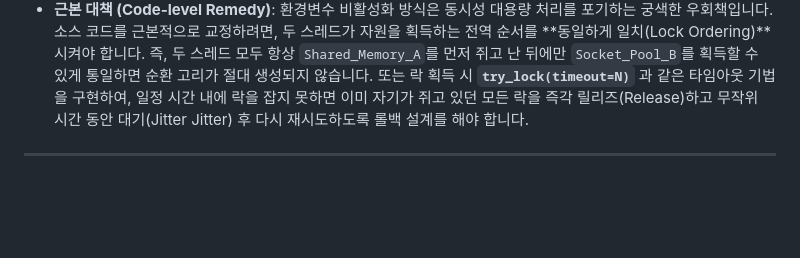
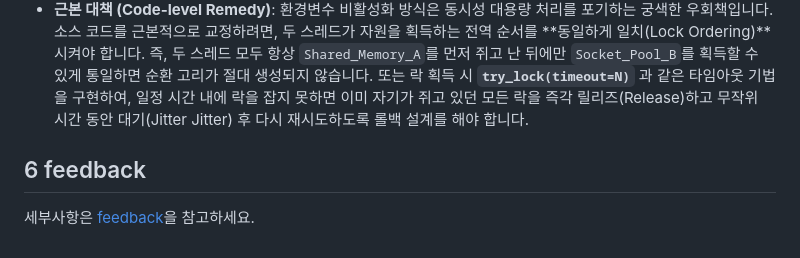
Before and after one commit to feelosophysics/check, a Markdown page: README.md, the part around the change. GitHub-like rendering; blank space fills up the shorter version.

Commit message:
feedback sey test2

```diff
--- a/README.md
+++ b/README.md
@@ -313,4 +313,5 @@ exit_code=137
   - **After (false)**: 교차 락 획득 시나리오가 미가동되고 정상 싱글스레드 스케줄러가 `All tasks completed`를 성공적으로 찍으며 정상 처리 완료를 입증함.
 * **근본 대책 (Code-level Remedy)**: 환경변수 비활성화 방식은 동시성 대용량 처리를 포기하는 궁색한 우회책입니다. 소스 코드를 근본적으로 교정하려면, 두 스레드가 자원을 획득하는 전역 순서를 **동일하게 일치(Lock Ordering)**시켜야 합니다. 즉, 두 스레드 모두 항상 `Shared_Memory_A`를 먼저 쥐고 난 뒤에만 `Socket_Pool_B`를 획득할 수 있게 통일하면 순환 고리가 절대 생성되지 않습니다. 또는 락 획득 시 **`try_lock(timeout=N)`** 과 같은 타임아웃 기법을 구현하여, 일정 시간 내에 락을 잡지 못하면 이미 자기가 쥐고 있던 모든 락을 즉각 릴리즈(Release)하고 무작위 시간 동안 대기(Jitter Jitter) 후 다시 재시도하도록 롤백 설계를 해야 합니다.
 
----
+## 6 feedback
+세부사항은 [feedback](feedback.md)을 참고하세요.
```
